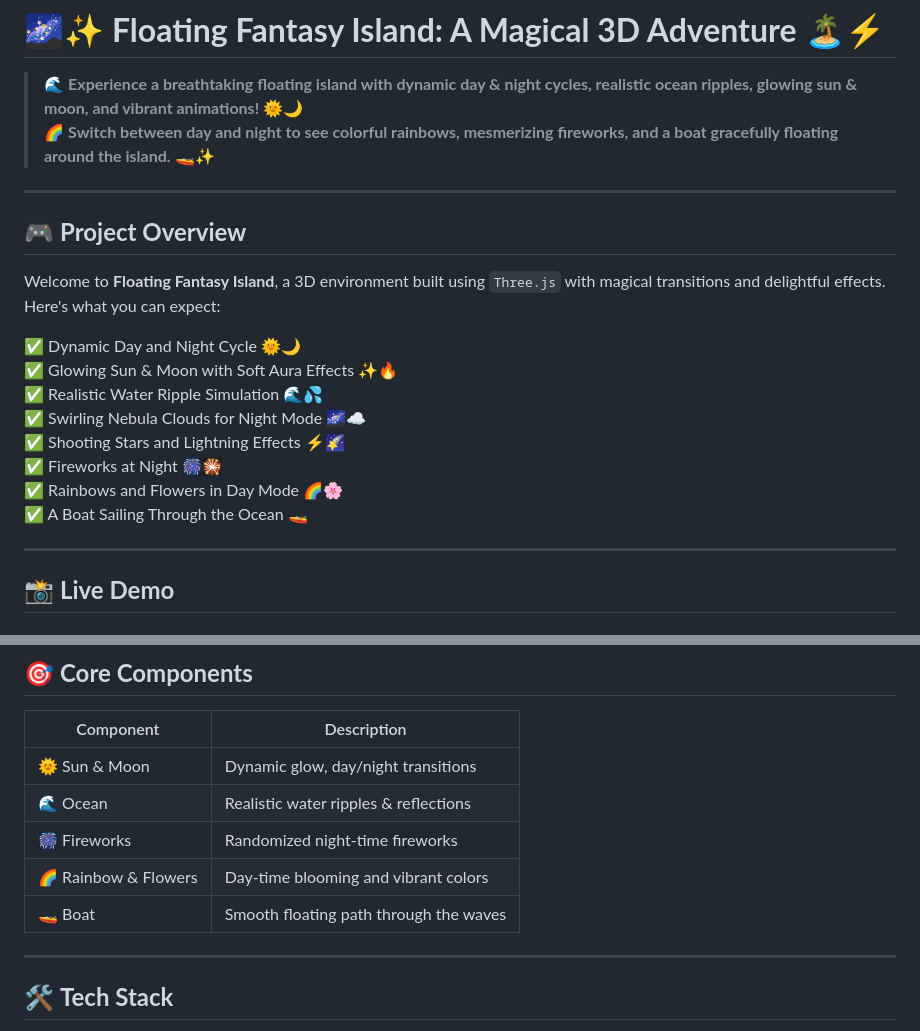
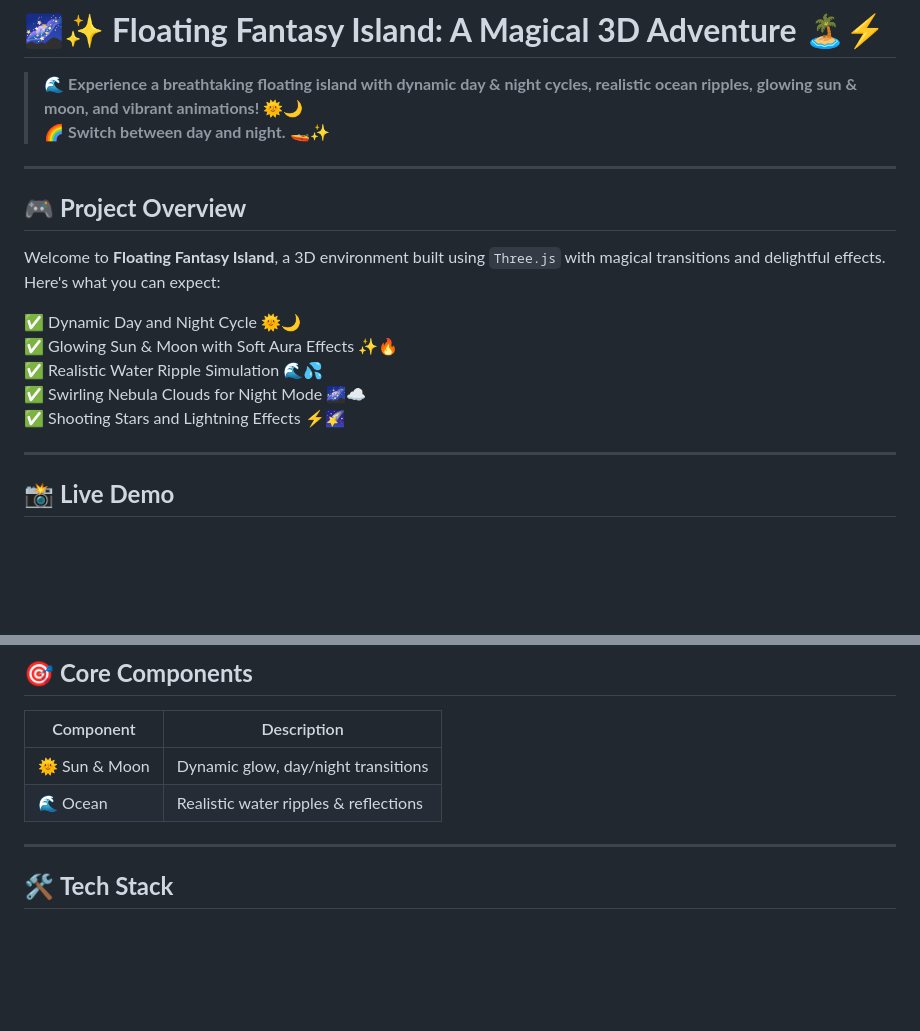
Before and after one commit to 22pt16/3D_WebGL_floating-island, a Markdown page: README.md, 2 parts joined by grey strips. Drawn GitHub-style; blank space fills up the shorter version.

```diff
--- a/README.md
+++ b/README.md
@@ -2,7 +2,7 @@
 # 🌌✨ **Floating Fantasy Island: A Magical 3D Adventure** 🏝️⚡
 
 > 🌊 **Experience a breathtaking floating island with dynamic day & night cycles, realistic ocean ripples, glowing sun & moon, and vibrant animations!** 🌞🌙
-> 🌈 **Switch between day and night to see colorful rainbows, mesmerizing fireworks, and a boat gracefully floating around the island.** 🚤✨
+> 🌈 **Switch between day and night.** 🚤✨
 
 ---
 
@@ -14,9 +14,6 @@ Welcome to **Floating Fantasy Island**, a 3D environment built using `Three.js`
 ✅ Realistic Water Ripple Simulation 🌊💦
 ✅ Swirling Nebula Clouds for Night Mode 🌌☁️
 ✅ Shooting Stars and Lightning Effects ⚡🌠
-✅ Fireworks at Night 🎆🎇
-✅ Rainbows and Flowers in Day Mode 🌈🌸
-✅ A Boat Sailing Through the Ocean 🚤
 
 ---
 
@@ -40,9 +37,6 @@ Welcome to **Floating Fantasy Island**, a 3D environment built using `Three.js`
 | --------------------- | -------------------------------------- |
 | 🌞 Sun & Moon         | Dynamic glow, day/night transitions  |
 | 🌊 Ocean              | Realistic water ripples & reflections |
-| 🎆 Fireworks           | Randomized night-time fireworks      |
-| 🌈 Rainbow & Flowers  | Day-time blooming and vibrant colors |
-| 🚤 Boat               | Smooth floating path through the waves |
 
 ---
 
```
